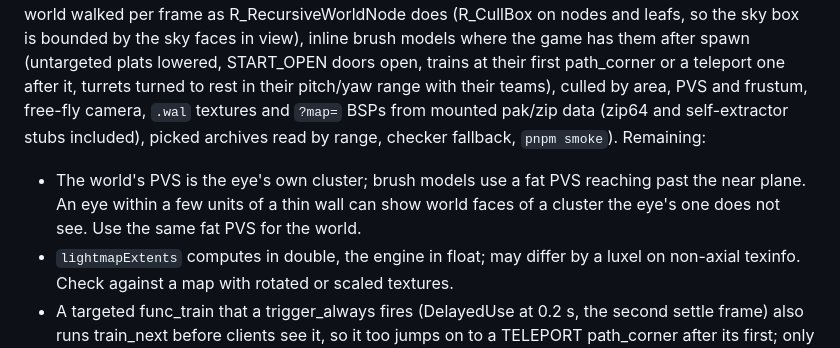
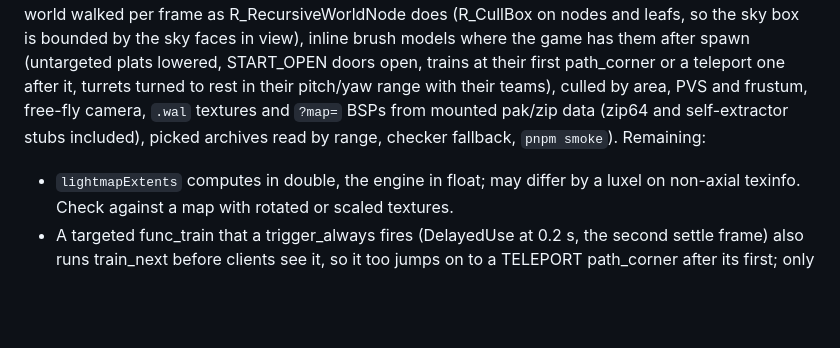
Before and after one commit to brianveverka/Quack2, a Markdown page: BACKLOG.md, the part around the change. Rendered like a GitHub page; blank space fills up the shorter version.

Commit message:
docs(backlog): drop the world fat PVS item; ref_gl uses only the view clusters (#20)
R_MarkLeaves (ref_gl/gl_rsurf.c) marks world leafs from Mod_ClusterPVS of
r_viewcluster, ORed with r_viewcluster2 when it differs; R_SetupFrame
(gl_rmain.c) sets both from the eye leaf and the leaf 16 units below or
above. SV_FatPVS (server/sv_ents.c) is used only by SV_BuildClientFrame to
cull entities sent to the client. The renderer already does exactly this
(world.ts viewClusters/worldVis; renderer.ts fatClusters for brush
models), so the bullet asked for a departure from the engine. Keeping the
engine's behavior; nothing to change in code.

Concerns: none.


Claude-Session: https://claude.ai/code/session_01FeNARUFkD54BcqxGHQ3iuP

Co-authored-by: Claude <noreply@anthropic.com>

```diff
--- a/BACKLOG.md
+++ b/BACKLOG.md
@@ -21,9 +21,6 @@ free-fly camera, `.wal` textures and `?map=` BSPs from mounted pak/zip data (zip
 self-extractor stubs included), picked archives read by range, checker fallback,
 `pnpm smoke`).
 Remaining:
-- The world's PVS is the eye's own cluster; brush models use a fat PVS reaching past
-  the near plane. An eye within a few units of a thin wall can show world faces of a
-  cluster the eye's one does not see. Use the same fat PVS for the world.
 - `lightmapExtents` computes in double, the engine in float; may differ by a luxel on
   non-axial texinfo. Check against a map with rotated or scaled textures.
 - A targeted func_train that a trigger_always fires (DelayedUse at 0.2 s, the second
```
